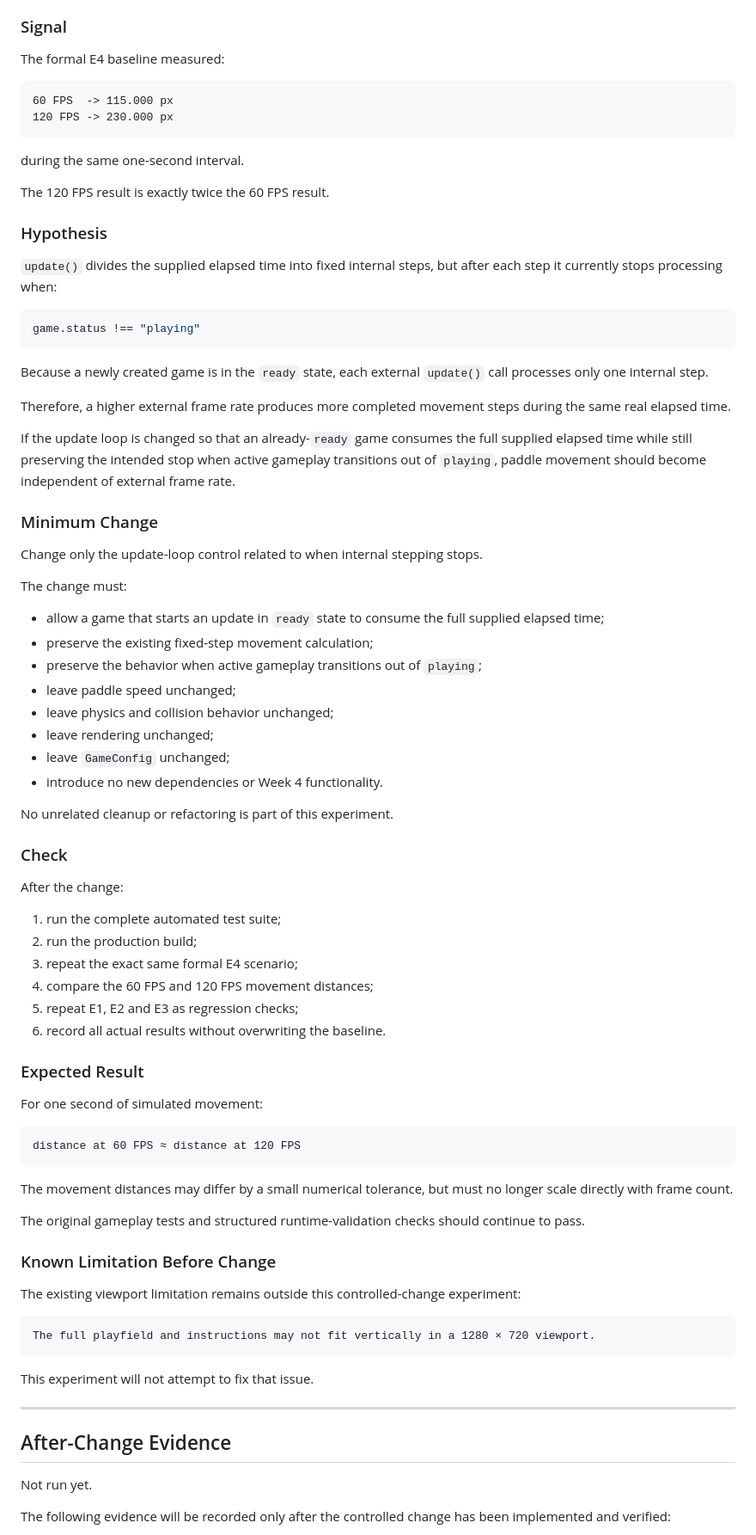
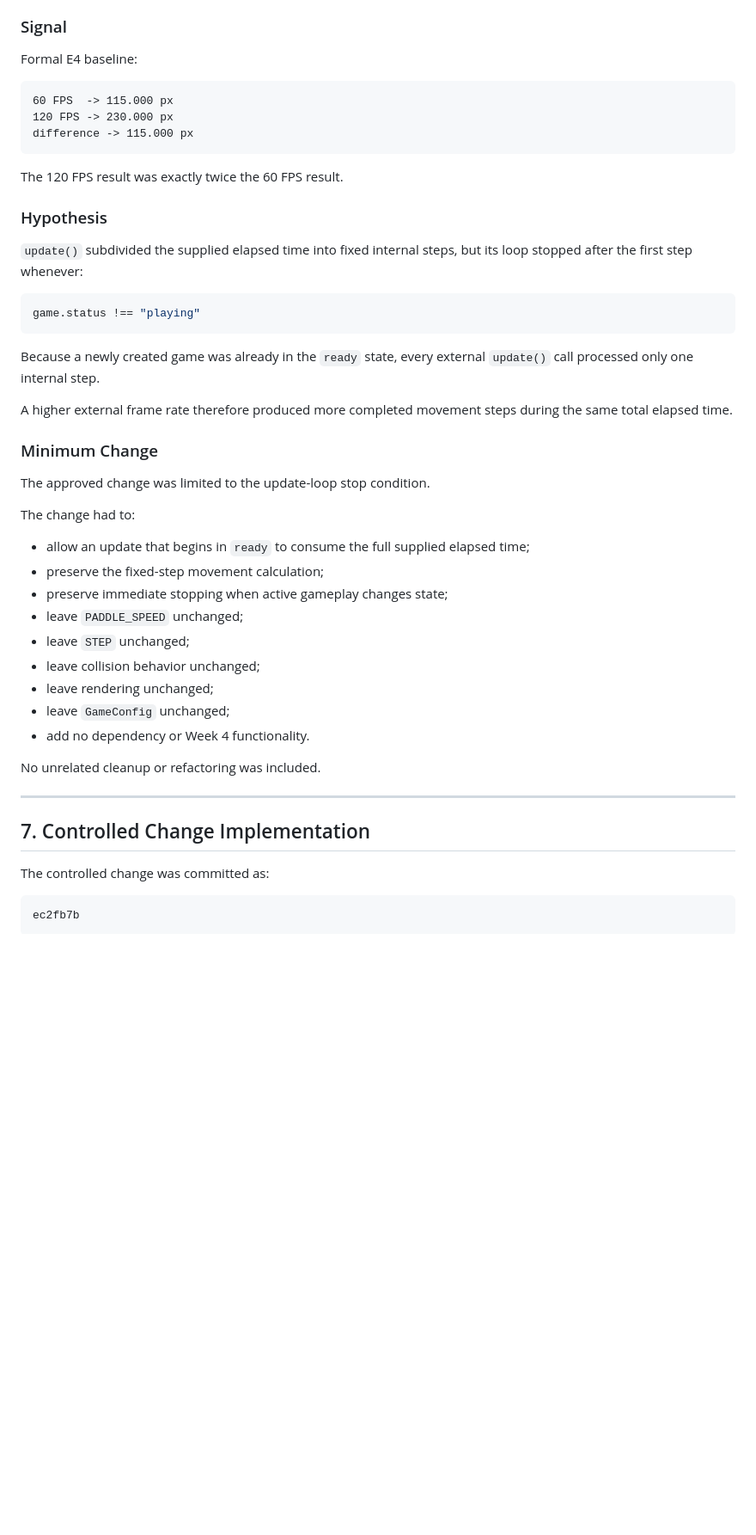
Before and after one commit to elenakalajdzic0512/retro-ai-engineering-challenge, a Markdown page: docs/EVIDENCE_003.md, the part around one of its changes. Shown at 86% size. Drawn GitHub-style; blank space fills up the shorter version.

Commit message:
docs: finalize Week 3 evidence

````diff
--- a/docs/EVIDENCE_003.md
+++ b/docs/EVIDENCE_003.md
@@ -121,86 +198,53 @@ Paddle movement in the `ready` state currently depends on how many times `update
 
 ### Signal
 
-The formal E4 baseline measured:
+Formal E4 baseline:
 
 ```text
 60 FPS  -> 115.000 px
 120 FPS -> 230.000 px
+difference -> 115.000 px
 ```
 
-during the same one-second interval.
-
-The 120 FPS result is exactly twice the 60 FPS result.
+The 120 FPS result was exactly twice the 60 FPS result.
 
 ### Hypothesis
 
-`update()` divides the supplied elapsed time into fixed internal steps, but after each step it currently stops processing when:
+`update()` subdivided the supplied elapsed time into fixed internal steps, but its loop stopped after the first step whenever:
 
 ```js
 game.status !== "playing"
 ```
 
-Because a newly created game is in the `ready` state, each external `update()` call processes only one internal step.
+Because a newly created game was already in the `ready` state, every external `update()` call processed only one internal step.
 
-Therefore, a higher external frame rate produces more completed movement steps during the same real elapsed time.
-
-If the update loop is changed so that an already-`ready` game consumes the full supplied elapsed time while still preserving the intended stop when active gameplay transitions out of `playing`, paddle movement should become independent of external frame rate.
+A higher external frame rate therefore produced more completed movement steps during the same total elapsed time.
 
 ### Minimum Change
 
-Change only the update-loop control related to when internal stepping stops.
+The approved change was limited to the update-loop stop condition.
 
-The change must:
+The change had to:
 
-- allow a game that starts an update in `ready` state to consume the full supplied elapsed time;
-- preserve the existing fixed-step movement calculation;
-- preserve the behavior when active gameplay transitions out of `playing`;
-- leave paddle speed unchanged;
-- leave physics and collision behavior unchanged;
+- allow an update that begins in `ready` to consume the full supplied elapsed time;
+- preserve the fixed-step movement calculation;
+- preserve immediate stopping when active gameplay changes state;
+- leave `PADDLE_SPEED` unchanged;
+- leave `STEP` unchanged;
+- leave collision behavior unchanged;
 - leave rendering unchanged;
 - leave `GameConfig` unchanged;
-- introduce no new dependencies or Week 4 functionality.
+- add no dependency or Week 4 functionality.
 
-No unrelated cleanup or refactoring is part of this experiment.
-
-### Check
-
-After the change:
-
-1. run the complete automated test suite;
-2. run the production build;
-3. repeat the exact same formal E4 scenario;
-4. compare the 60 FPS and 120 FPS movement distances;
-5. repeat E1, E2 and E3 as regression checks;
-6. record all actual results without overwriting the baseline.
-
-### Expected Result
-
-For one second of simulated movement:
-
-```text
-distance at 60 FPS ≈ distance at 120 FPS
-```
-
-The movement distances may differ by a small numerical tolerance, but must no longer scale directly with frame count.
-
-The original gameplay tests and structured runtime-validation checks should continue to pass.
-
-### Known Limitation Before Change
-
-The existing viewport limitation remains outside this controlled-change experiment:
-
-```text
-The full playfield and instructions may not fit vertically in a 1280 × 720 viewport.
-```
-
-This experiment will not attempt to fix that issue.
+No unrelated cleanup or refactoring was included.
 
 ---
 
-## After-Change Evidence
+## 7. Controlled Change Implementation
 
-Not run yet.
+The controlled change was committed as:
 
-The following evidence will be recorded only after the controlled change has been implemented and verified:
+```text
+ec2fb7b
+```
 
````
Also changed, not shown: other parts of docs/EVIDENCE_003.md (+366 -41 lines).
